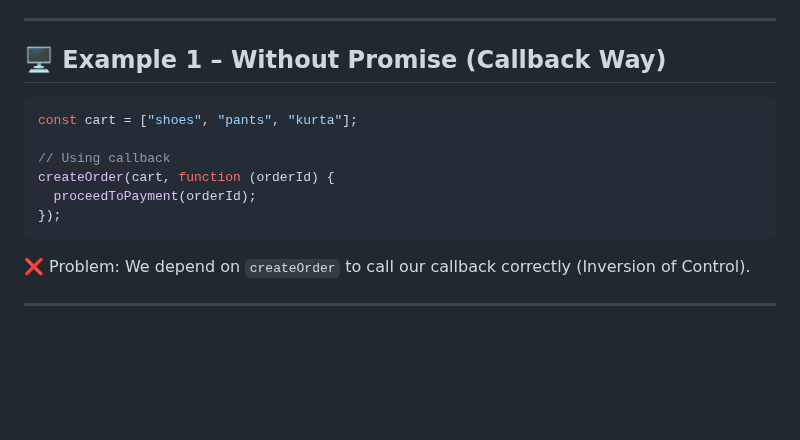
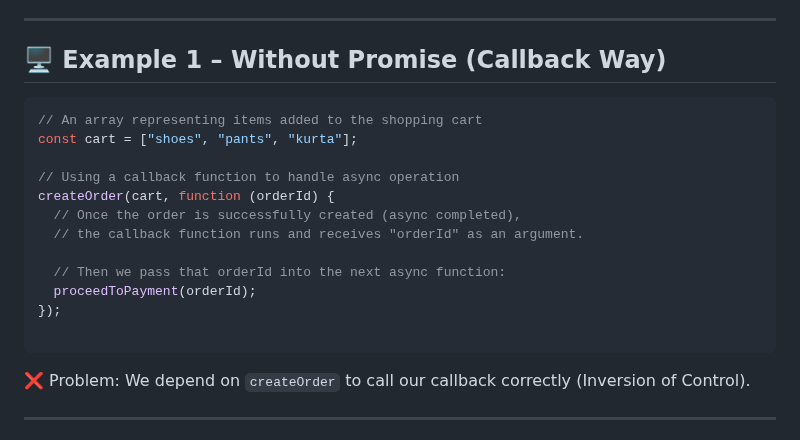
Before and after one commit to ramesh12331/namaste_JavaScript, a Markdown page: Session_2/Episode_02/README.md, the part around the change. GitHub-like rendering; blank space fills up the shorter version.

````diff
--- a/Session_2/Episode_02/README.md
+++ b/Session_2/Episode_02/README.md
@@ -21,12 +21,18 @@ Promises solve both problems.
 
 ## 🖥️ Example 1 – Without Promise (Callback Way)
 ```js
+// An array representing items added to the shopping cart
 const cart = ["shoes", "pants", "kurta"];
 
-// Using callback
+// Using a callback function to handle async operation
 createOrder(cart, function (orderId) {
+  // Once the order is successfully created (async completed),
+  // the callback function runs and receives "orderId" as an argument.
+
+  // Then we pass that orderId into the next async function:
   proceedToPayment(orderId);
 });
+
 ```
 
 ❌ Problem: We depend on `createOrder` to call our callback correctly (Inversion of Control).
````
